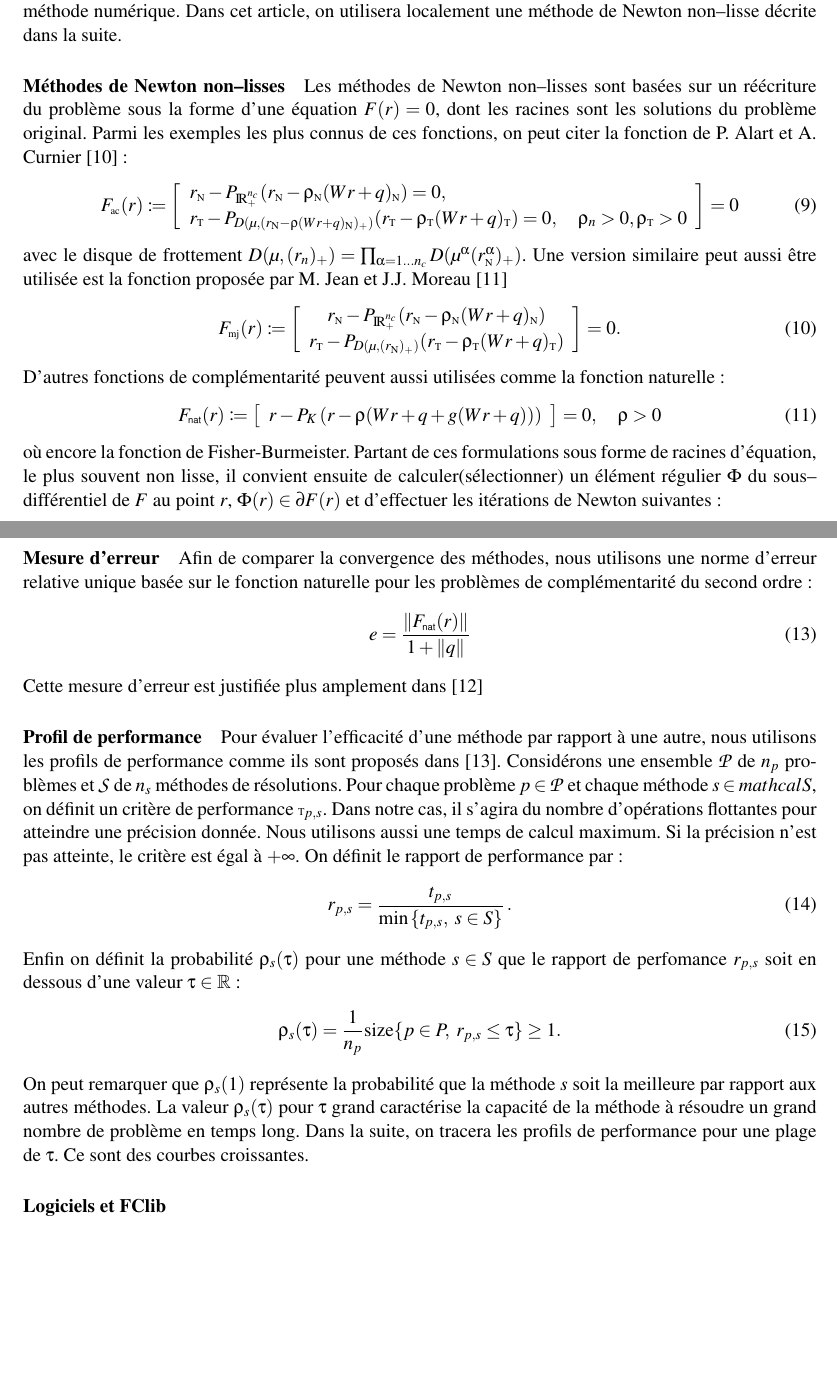
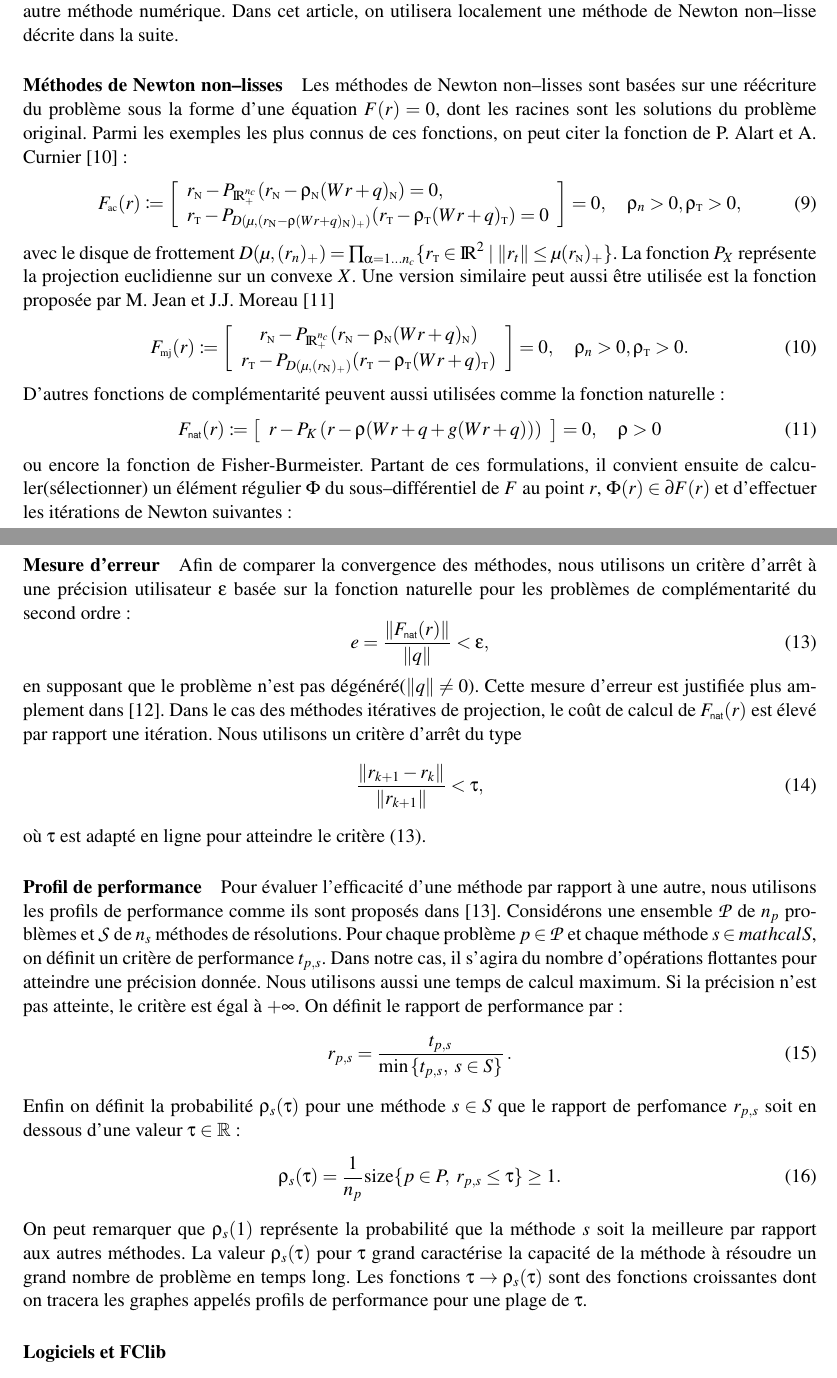
Before and after one commit to vacary/csma2017, a LaTeX document (acary_bremond_dubois_csma2017.tex): two parts of pages 3 and 4 of 6 before the commit and two parts of pages 3 and 4 of 7 after it, joined at a grey line, cut so that both start at the same text, the shorter picture padded with empty space. Compiled offline with pdfLaTeX.

Commit message:
[tex] detail on error computation

```diff
--- a/acary_bremond_dubois_csma2017.tex
+++ b/acary_bremond_dubois_csma2017.tex
@@ -203,26 +203,26 @@ Rappelons brièvement les caractéristiques des méthodes utilisées dans cette
    K^{\alpha,\star} \ni {\hat u^{\alpha}_{k+1}} \perp r^{\alpha}_{k+1} \in K^\alpha.
  \end{array}
 \end{equation}
-La résolution du problème local au contact~\ref{eq:pgs-1} peut se faire de manière analytique, ou en utilisant une autre méthode numérique. Dans cet article, on utilisera localement une méthode de Newton non--lisse décrite dans la suite.
+La résolution du problème local au contact~(\ref{eq:pgs-1}) peut se faire de manière analytique, ou en utilisant une autre méthode numérique. Dans cet article, on utilisera localement une méthode de Newton non--lisse décrite dans la suite.
 
-\paragraph{Méthodes de Newton non--lisses} Les méthodes  de Newton non--lisses sont basées sur un réécriture du problème sous la forme d'une équation $F(r)=0$, dont les racines sont les solutions du problème original. Parmi les exemples les plus connus de ces fonctions, on peut citer la fonction de P. Alart et A. Curnier~\cite{Alart.Curnier1991}:
+\paragraph{Méthodes de Newton non--lisses} Les méthodes  de Newton non--lisses sont basées sur une réécriture du problème sous la forme d'une équation $F(r)=0$, dont les racines sont les solutions du problème original. Parmi les exemples les plus connus de ces fonctions, on peut citer la fonction de P. Alart et A. Curnier~\cite{Alart.Curnier1991}:
 \begin{equation}
   \label{eq:AC-1}
  F_\ac(r) \coloneqq
   \left[
   \begin{array}{l}
     r_\n - P_{\RR^{n_c}_+}(r_\n - \rho_\n  (Wr+q)_\n) = 0, \\
-    r_\t - P_{D(\mu, (r_\n - \rho (Wr+q)_\n)_+)}(r_\t - \rho_\t (Wr+q)_\t   )=0,\quad \rho_n>0, \rho_\t>0
+    r_\t - P_{D(\mu, (r_\n - \rho (Wr+q)_\n)_+)}(r_\t - \rho_\t (Wr+q)_\t   )=0
   \end{array}
-  \right] =0
+  \right] =0,\quad \rho_n>0, \rho_\t>0,
 \end{equation}
-avec le disque de frottement  $D(\mu,(r_{n})_+) = \prod_{\alpha=1\ldots n_c} D(\mu^{\alpha} (r_{\n}^\alpha)_+)$. Une version similaire peut aussi être utilisée est la fonction proposée par M. Jean et J.J. Moreau~\cite{Jean.Moreau1987}
+avec le disque de frottement  $D(\mu,(r_{n})_+) = \prod_{\alpha=1\ldots n_c} \{ r_\t \in \RR^2 \mid  \|r_t\| \leq \mu (r_\n)_+  \}$. La fonction $P_X$ représente la projection euclidienne sur un convexe $X$. Une version similaire peut aussi être utilisée est la fonction proposée par M. Jean et J.J. Moreau~\cite{Jean.Moreau1987}
 \begin{equation}
   \label{eq:MJ-II}
     F_{\mjtwo}(r) \coloneqq \left[ \begin{array}{c}
     r_\n - P_{\RR^{n_c}_+}(r_\n - \rho_\n (W r +  q)_\n) \\
     r_\t - P_{D(\mu, (r_{\n})_+)}(r_\t - \rho_\t (Wr+q)_\t   )
-  \end{array}\right] =0.
+  \end{array}\right] =0,\quad \rho_n>0, \rho_\t>0.
 \end{equation}
  D'autres fonctions de complémentarité peuvent aussi utilisées comme la fonction naturelle:
 \begin{equation}
@@ -233,19 +233,28 @@ avec le disque de frottement  $D(\mu,(r_{n})_+) = \prod_{\alpha=1\ldots n_c} D(\
   \end{array}\right]
   = 0, \quad \rho >0
 \end{equation}
-où encore la fonction de Fisher-Burmeister. Partant de ces formulations sous forme de racines d'équation, le plus souvent non lisse, il convient ensuite de calculer(sélectionner) un élément régulier $\Phi$ du sous--différentiel de $F$ au point $r$, $\Phi(r) \in \partial F(r)$ et d'effectuer les itérations de Newton suivantes:
+ou encore la fonction de Fisher-Burmeister. Partant de ces formulations, il convient ensuite de calculer(sélectionner) un élément régulier $\Phi$ du sous--différentiel de $F$ au point $r$, $\Phi(r) \in \partial F(r)$ et d'effectuer les itérations de Newton suivantes:
 \begin{equation}
   \label{eq:NSN3}
   r_{k+1}  =  r_k -  \Phi^{-1}(r_k) (F(r_k)).
 \end{equation}
 
-\paragraph{Mesure d'erreur} Afin de comparer la convergence des méthodes, nous utilisons une norme d'erreur relative unique basée sur le fonction naturelle pour les problèmes de complémentarité du second ordre:
+\paragraph{Mesure d'erreur} Afin de comparer la convergence des méthodes, nous utilisons un critère d'arrêt à une précision utilisateur $\epsilon$ basée sur la fonction naturelle pour les problèmes de complémentarité du second ordre:
 \begin{equation}
-   e = \displaystyle\frac{\|F_\nat(r)\|}{1+ \|q\|}
+  \label{eq:stopping-criteria-full}
+   e = \displaystyle\frac{\|F_\nat(r)\|}{\|q\|} < \epsilon,
 \end{equation}
-Cette mesure d'erreur est justifiée plus amplement dans \cite{Facchinei.Pang2003}
+en supposant que le problème n'est pas dégénéré($\|q\| \neq 0$).
+%
+Cette mesure d'erreur est justifiée plus amplement dans \cite{Facchinei.Pang2003}. Dans le cas des méthodes itératives de projection, le coût de calcul de $F_\nat(r)$ est élevé par rapport une itération. Nous utilisons un critère d'arrêt du type
+\begin{equation}
+  \label{eq:stopping-criteria-light}
+  \displaystyle\frac{\|r_{k+1}- r_{k}\|}{\|r_{k+1}\|} < \tau,
+\end{equation}
+où $\tau$ est adapté en ligne pour atteindre le critère~(\ref{eq:stopping-criteria-full}).
 
-\paragraph{Profil de performance} Pour évaluer l'efficacité d'une méthode par rapport à une autre, nous utilisons les profils de performance comme ils sont proposés dans~\cite{DolanMore_MP2002}. Considérons une ensemble $\mathcal P$ de $n_p$ problèmes et $\mathcal S$  de $n_s$ méthodes de résolutions. Pour chaque problème $p\in \mathcal P$ et chaque méthode $s \in mathcal S$, on définit un critère de performance $\t_{p,s}$. Dans notre cas, il s'agira du nombre d'opérations flottantes pour atteindre une précision donnée. Nous utilisons aussi une temps de calcul maximum. Si la précision n'est pas atteinte, le critère est égal à $+\infty$. On définit le rapport de performance par:
+
+\paragraph{Profil de performance} Pour évaluer l'efficacité d'une méthode par rapport à une autre, nous utilisons les profils de performance comme ils sont proposés dans~\cite{DolanMore_MP2002}. Considérons une ensemble $\mathcal P$ de $n_p$ problèmes et $\mathcal S$  de $n_s$ méthodes de résolutions. Pour chaque problème $p\in \mathcal P$ et chaque méthode $s \in mathcal S$, on définit un critère de performance $t_{p,s}$. Dans notre cas, il s'agira du nombre d'opérations flottantes pour atteindre une précision donnée. Nous utilisons aussi une temps de calcul maximum. Si la précision n'est pas atteinte, le critère est égal à $+\infty$. On définit le rapport de performance par:
 \begin{equation}
  r_{p, s} = \frac{t_{p,s}}{\text{min}\, \{t_{p,s}, \, \, s \in S\}} \, .
 \end{equation}
@@ -253,7 +262,7 @@ Enfin on définit la probabilité  $\rho_s(\tau)$ pour une méthode $s \in S$ qu
 \begin{equation}
  \rho_s(\tau) = \frac{1}{n_p} \text{size} \{p \in P, \, \, r_{p, s} \leq \tau\} \geq 1.
 \end{equation}
-On peut remarquer que $\rho_s(1)$ représente la probabilité que la méthode $s$ soit la meilleure par rapport aux autres méthodes. La valeur $\rho_s(\tau)$ pour $\tau$ grand caractérise la capacité de la méthode à résoudre un grand nombre de problème en temps long. Dans la suite, on tracera les profils de performance pour une plage de $\tau$. Ce sont des courbes croissantes.
+On peut remarquer que $\rho_s(1)$ représente la probabilité que la méthode $s$ soit la meilleure par rapport aux autres méthodes. La valeur $\rho_s(\tau)$ pour $\tau$ grand caractérise la capacité de la méthode à résoudre un grand nombre de problème en temps long. Les fonctions $\tau \rightarrow \rho_s(\tau) $ sont des fonctions croissantes dont  on tracera les graphes appelés  profils de performance pour une plage de $\tau$.
 
 \paragraph{Logiciels et FClib}
 
```
